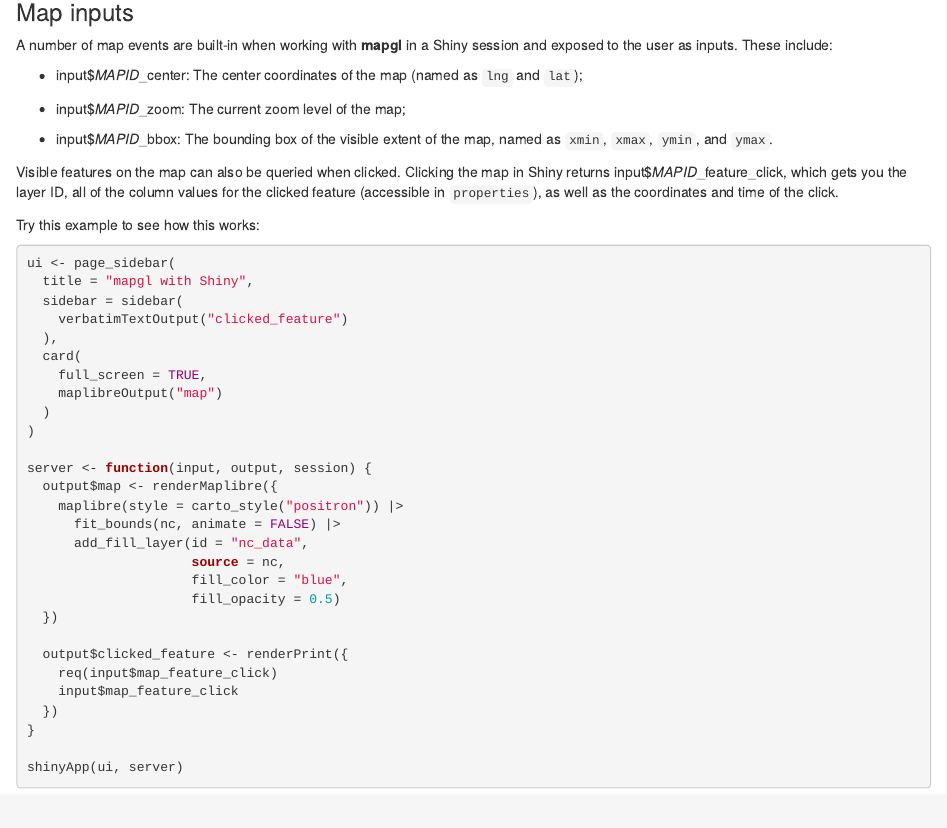
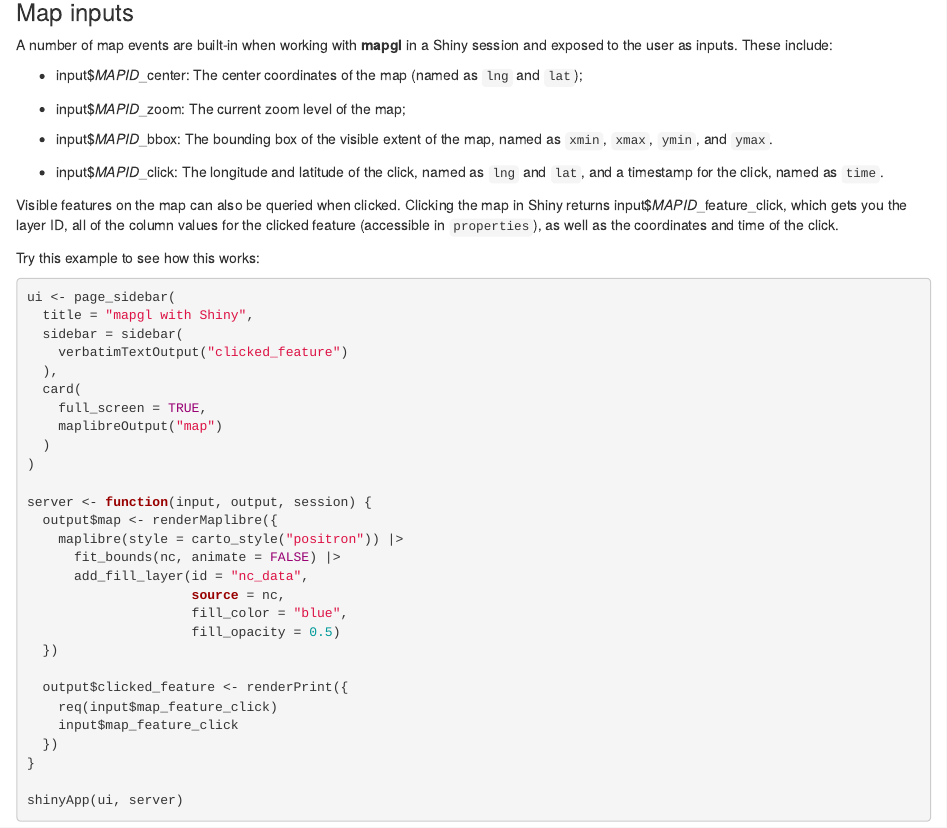
Before and after one commit to walkerke/mapgl, an R Markdown document (vignettes/shiny.Rmd): the page in a window 1100 px wide, from 1310 px down. Rendered offline with R 4.5, knitr and Pandoc, with nearby package versions.

Commit message:
document map click event

```diff
--- a/vignettes/shiny.Rmd
+++ b/vignettes/shiny.Rmd
@@ -52,6 +52,8 @@ A number of map events are built-in when working with **mapgl** in a Shiny sessi
 -   input\$*MAPID*\_zoom: The current zoom level of the map;
 
 -   input\$*MAPID*\_bbox: The bounding box of the visible extent of the map, named as `xmin`, `xmax`, `ymin`, and `ymax`.
+
+-   input\$*MAPID*\_click: The longitude and latitude of the click, named as `lng` and `lat`, and a timestamp for the click, named as `time`.
 
 Visible features on the map can also be queried when clicked. Clicking the map in Shiny returns input\$*MAPID*\_feature_click, which gets you the layer ID, all of the column values for the clicked feature (accessible in `properties`), as well as the coordinates and time of the click.
 
```
Also changed, not shown: docs/pkgdown.yml, docs/search.json, 8 other files.
